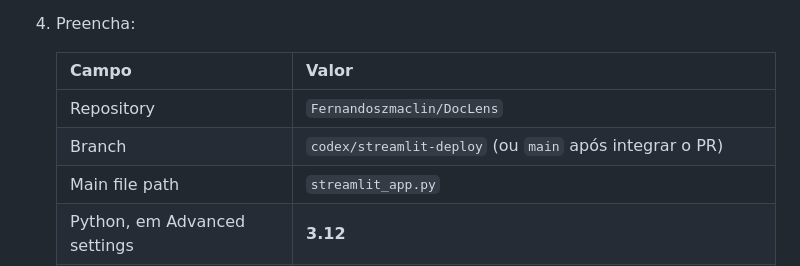
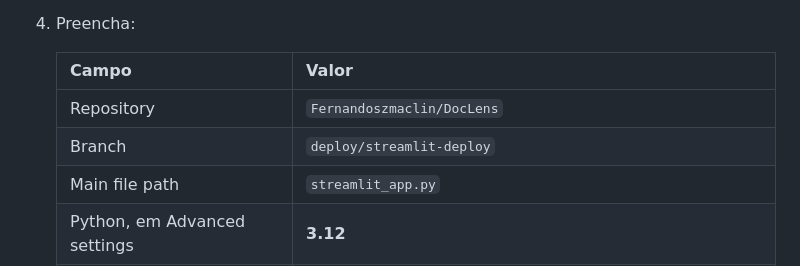
Before and after one commit to Fernandoszmaclin/DocLens, a Markdown page: DEPLOY.md, the part around the change. Drawn GitHub-style.

Commit message:
docs: use deploy branch in publication guide

```diff
--- a/DEPLOY.md
+++ b/DEPLOY.md
@@ -19,7 +19,7 @@ O acesso público está habilitado nas configurações de compartilhamento.
    | Campo | Valor |
    | --- | --- |
    | Repository | `Fernandoszmaclin/DocLens` |
-   | Branch | `codex/streamlit-deploy` (ou `main` após integrar o PR) |
+   | Branch | `deploy/streamlit-deploy` |
    | Main file path | `streamlit_app.py` |
    | Python, em Advanced settings | **3.12** |
    | App URL | `doclens-app` (ou outro subdomínio disponível em um novo deploy) |
```
